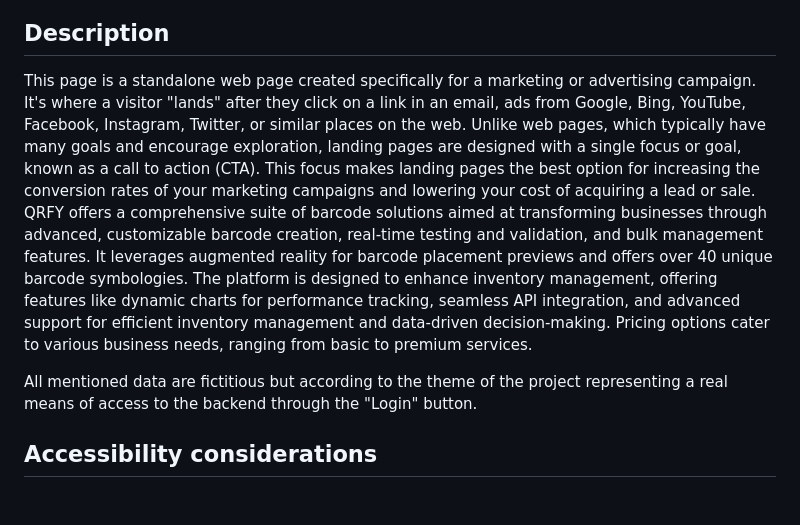
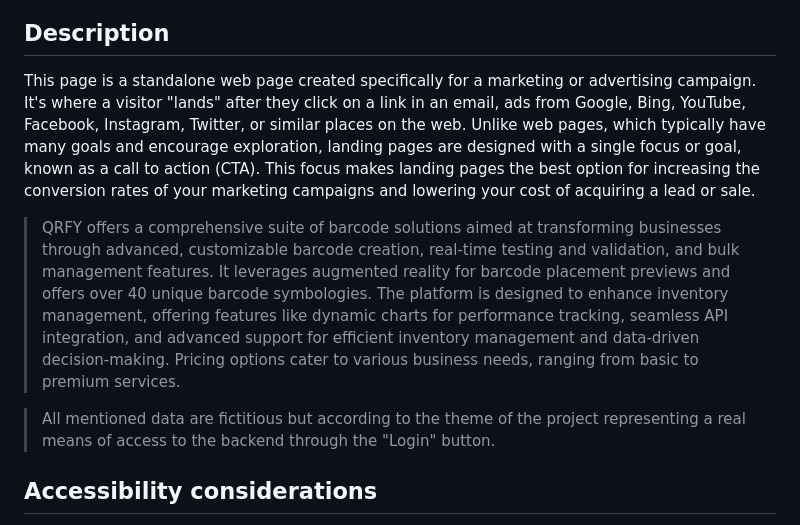
Before and after one commit to jbalcellss2022/FP-BTSD_LandingPage, a Markdown page: README.md, the part around the change. Rendered like a GitHub page; blank space fills up the shorter version.

```diff
--- a/README.md
+++ b/README.md
@@ -25,9 +25,11 @@
 ## Description
 <div id="description"></div>
 
-This page is a standalone web page created specifically for a marketing or advertising campaign. It's where a visitor "lands" after they click on a link in an email, ads from Google, Bing, YouTube, Facebook, Instagram, Twitter, or similar places on the web. Unlike web pages, which typically have many goals and encourage exploration, landing pages are designed with a single focus or goal, known as a call to action (CTA). This focus makes landing pages the best option for increasing the conversion rates of your marketing campaigns and lowering your cost of acquiring a lead or sale. QRFY offers a comprehensive suite of barcode solutions aimed at transforming businesses through advanced, customizable barcode creation, real-time testing and validation, and bulk management features. It leverages augmented reality for barcode placement previews and offers over 40 unique barcode symbologies. The platform is designed to enhance inventory management, offering features like dynamic charts for performance tracking, seamless API integration, and advanced support for efficient inventory management and data-driven decision-making. Pricing options cater to various business needs, ranging from basic to premium services.
+This page is a standalone web page created specifically for a marketing or advertising campaign. It's where a visitor "lands" after they click on a link in an email, ads from Google, Bing, YouTube, Facebook, Instagram, Twitter, or similar places on the web. Unlike web pages, which typically have many goals and encourage exploration, landing pages are designed with a single focus or goal, known as a call to action (CTA). This focus makes landing pages the best option for increasing the conversion rates of your marketing campaigns and lowering your cost of acquiring a lead or sale.
 
-All mentioned data are fictitious but according to the theme of the project representing a real means of access to the backend through the "Login" button.
+>QRFY offers a comprehensive suite of barcode solutions aimed at transforming businesses through advanced, customizable barcode creation, real-time testing and validation, and bulk management features. It leverages augmented reality for barcode placement previews and offers over 40 unique barcode symbologies. The platform is designed to enhance inventory management, offering features like dynamic charts for performance tracking, seamless API integration, and advanced support for efficient inventory management and data-driven decision-making. Pricing options cater to various business needs, ranging from basic to premium services.
+
+>All mentioned data are fictitious but according to the theme of the project representing a real means of access to the backend through the "Login" button.
 
 <!-- ACCESSIBILITY -->
 ## Accessibility considerations
```
